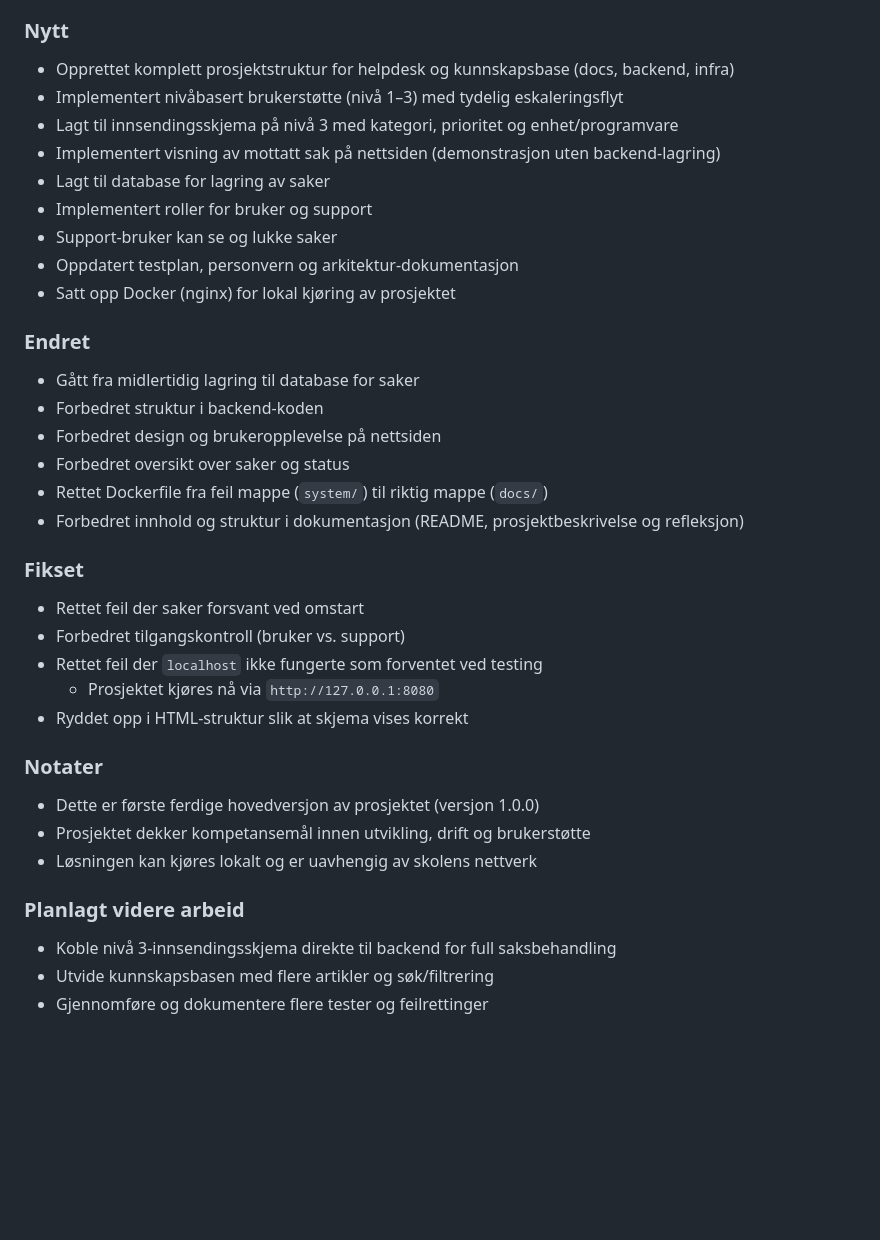
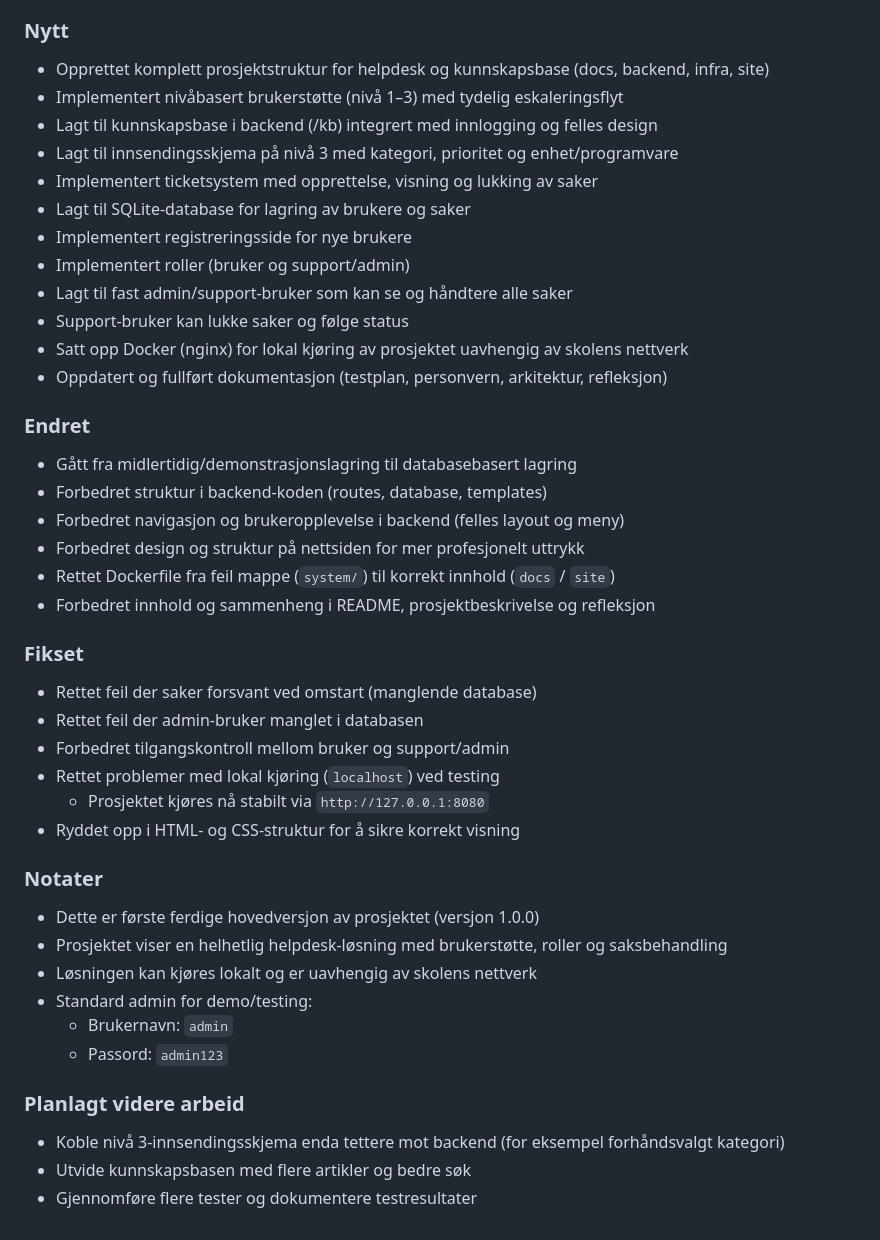
Before and after one commit to Fahad-G200/helpdesk-prosjekt-struktur, a Markdown page: CHANGELOG.md, the part around one of its changes. Drawn GitHub-style; blank space fills up the shorter version.

Commit message:
oppdaterte change loggen

```diff
--- a/CHANGELOG.md
+++ b/CHANGELOG.md
@@ -56,35 +56,42 @@ Alle vesentlige endringer i prosjektet dokumenteres i denne filen.
 ### Nytt
-- Opprettet komplett prosjektstruktur for helpdesk og kunnskapsbase (docs, backend, infra)
+- Opprettet komplett prosjektstruktur for helpdesk og kunnskapsbase (docs, backend, infra, site)
 - Implementert nivåbasert brukerstøtte (nivå 1–3) med tydelig eskaleringsflyt
+- Lagt til kunnskapsbase i backend (/kb) integrert med innlogging og felles design
 - Lagt til innsendingsskjema på nivå 3 med kategori, prioritet og enhet/programvare
-- Implementert visning av mottatt sak på nettsiden (demonstrasjon uten backend-lagring)
-- Lagt til database for lagring av saker
-- Implementert roller for bruker og support
-- Support-bruker kan se og lukke saker
-- Oppdatert testplan, personvern og arkitektur-dokumentasjon
-- Satt opp Docker (nginx) for lokal kjøring av prosjektet
+- Implementert ticketsystem med opprettelse, visning og lukking av saker
+- Lagt til SQLite-database for lagring av brukere og saker
+- Implementert registreringsside for nye brukere
+- Implementert roller (bruker og support/admin)
+- Lagt til fast admin/support-bruker som kan se og håndtere alle saker
+- Support-bruker kan lukke saker og følge status
+- Satt opp Docker (nginx) for lokal kjøring av prosjektet uavhengig av skolens nettverk
+- Oppdatert og fullført dokumentasjon (testplan, personvern, arkitektur, refleksjon)
 
 ### Endret
-- Gått fra midlertidig lagring til database for saker
-- Forbedret struktur i backend-koden
-- Forbedret design og brukeropplevelse på nettsiden
-- Forbedret oversikt over saker og status
-- Rettet Dockerfile fra feil mappe (`system/`) til riktig mappe (`docs/`)
-- Forbedret innhold og struktur i dokumentasjon (README, prosjektbeskrivelse og refleksjon)
+- Gått fra midlertidig/demonstrasjonslagring til databasebasert lagring
+- Forbedret struktur i backend-koden (routes, database, templates)
+- Forbedret navigasjon og brukeropplevelse i backend (felles layout og meny)
+- Forbedret design og struktur på nettsiden for mer profesjonelt uttrykk
+- Rettet Dockerfile fra feil mappe (`system/`) til korrekt innhold (`docs` / `site`)
+- Forbedret innhold og sammenheng i README, prosjektbeskrivelse og refleksjon
 
 ### Fikset
-- Rettet feil der saker forsvant ved omstart
-- Forbedret tilgangskontroll (bruker vs. support)
-- Rettet feil der `localhost` ikke fungerte som forventet ved testing
-  - Prosjektet kjøres nå via `http://127.0.0.1:8080`
-- Ryddet opp i HTML-struktur slik at skjema vises korrekt
+- Rettet feil der saker forsvant ved omstart (manglende database)
+- Rettet feil der admin-bruker manglet i databasen
+- Forbedret tilgangskontroll mellom bruker og support/admin
+- Rettet problemer med lokal kjøring (`localhost`) ved testing
+  - Prosjektet kjøres nå stabilt via `http://127.0.0.1:8080`
+- Ryddet opp i HTML- og CSS-struktur for å sikre korrekt visning
 
 ### Notater
 - Dette er første ferdige hovedversjon av prosjektet (versjon 1.0.0)
-- Prosjektet dekker kompetansemål innen utvikling, drift og brukerstøtte
+- Prosjektet viser en helhetlig helpdesk-løsning med brukerstøtte, roller og saksbehandling
 - Løsningen kan kjøres lokalt og er uavhengig av skolens nettverk
+- Standard admin for demo/testing:
+  - Brukernavn: `admin`
+  - Passord: `admin123`
 
 ### Planlagt videre arbeid
-- Koble nivå 3-innsendingsskjema direkte til backend for full saksbehandling
-- Utvide kunnskapsbasen med flere artikler og søk/filtrering
-- Gjennomføre og dokumentere flere tester og feilrettinger
+- Koble nivå 3-innsendingsskjema enda tettere mot backend (for eksempel forhåndsvalgt kategori)
+- Utvide kunnskapsbasen med flere artikler og bedre søk
+- Gjennomføre flere tester og dokumentere testresultater
```
Also changed, not shown: other parts of CHANGELOG.md (+1 -1 lines).
